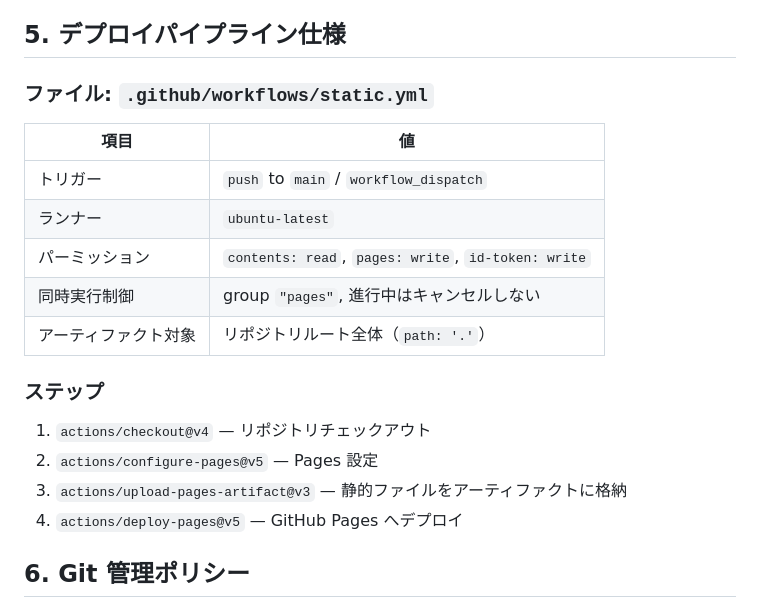
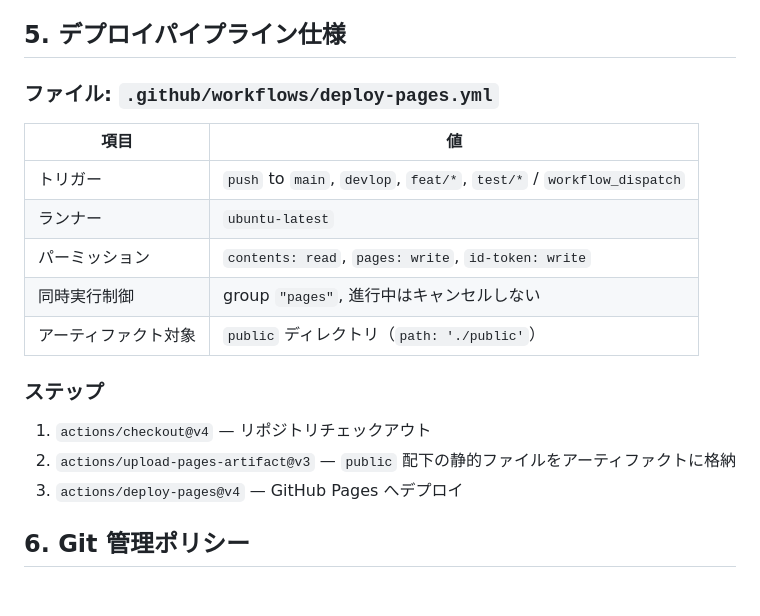
Before and after one commit to xzyozi/knowage-bank, a Markdown page: docs/design/architecture.md, the part around one of its changes. Drawn GitHub-style.

```diff
--- a/docs/design/architecture.md
+++ b/docs/design/architecture.md
@@ -103,22 +120,21 @@ images/*.svg
 
 ## 5. デプロイパイプライン仕様
 
-### ファイル: `.github/workflows/static.yml`
+### ファイル: `.github/workflows/deploy-pages.yml`
 
 | 項目                 | 値                                                  |
 | -------------------- | --------------------------------------------------- |
-| トリガー             | `push` to `main` / `workflow_dispatch`              |
+| トリガー             | `push` to `main`, `devlop`, `feat/*`, `test/*` / `workflow_dispatch` |
 | ランナー             | `ubuntu-latest`                                     |
 | パーミッション       | `contents: read`, `pages: write`, `id-token: write` |
 | 同時実行制御         | group `"pages"`, 進行中はキャンセルしない           |
-| アーティファクト対象 | リポジトリルート全体（`path: '.'`）                 |
+| アーティファクト対象 | `public` ディレクトリ（`path: './public'`）         |
 
 ### ステップ
 
 1. `actions/checkout@v4` — リポジトリチェックアウト
-2. `actions/configure-pages@v5` — Pages 設定
-3. `actions/upload-pages-artifact@v3` — 静的ファイルをアーティファクトに格納
-4. `actions/deploy-pages@v5` — GitHub Pages へデプロイ
+2. `actions/upload-pages-artifact@v3` — `public` 配下の静的ファイルをアーティファクトに格納
+3. `actions/deploy-pages@v4` — GitHub Pages へデプロイ
 
 ## 6. Git 管理ポリシー
 
```
Also changed, not shown: other parts of docs/design/architecture.md (+59 -42 lines), docs/design/localLLM_info.md (+20 -0 lines).
